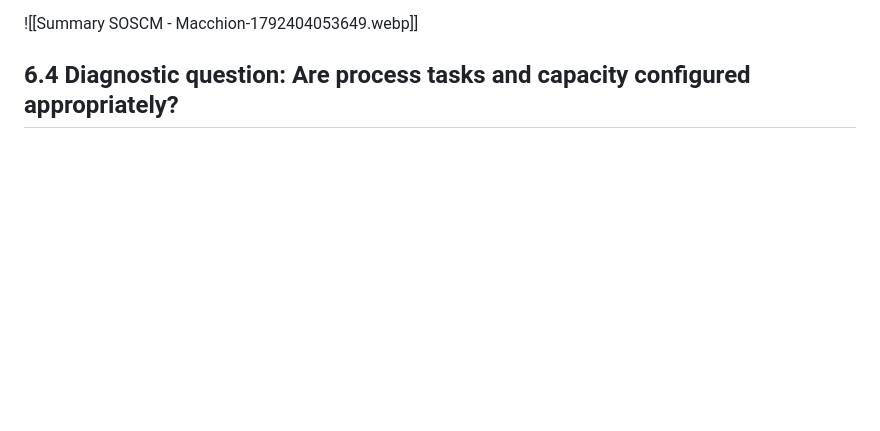
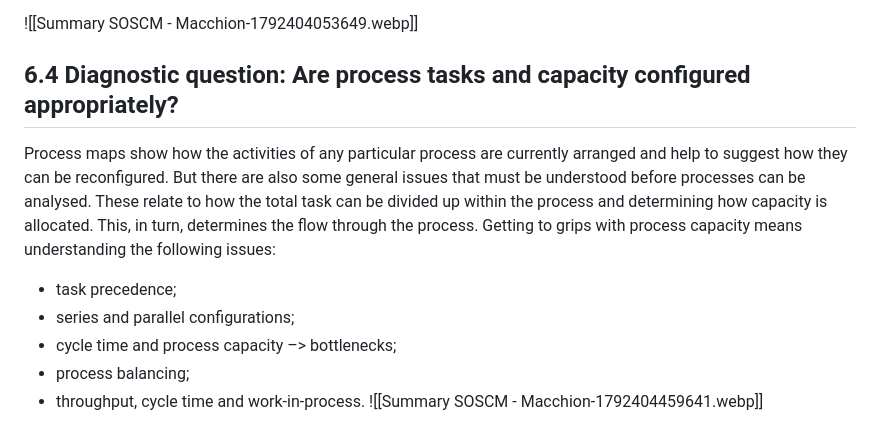
Before and after one commit to OfficialMatteoPiras/ManagementEngineering, a Markdown page: Smart Operations and Supply Chain Management/Summary SOSCM - Macchion.md, the part around the change. GitHub-like rendering; blank space fills up the shorter version.

Commit message:
vault backup: 2026-10-19 18:12:45 | hostname: Matteo404 | # files: 1 | files: M Smart Operations and Supply Chain Management/Summary SOSCM - Macchion.md

```diff
--- a/Smart Operations and Supply Chain Management/Summary SOSCM - Macchion.md
+++ b/Smart Operations and Supply Chain Management/Summary SOSCM - Macchion.md
@@ -271,4 +271,11 @@ As we examine each of these design factors, we will be using a number of terms t
 
 
 ## 6.4 Diagnostic question: Are process tasks and capacity configured appropriately?
+Process maps show how the activities of any particular process are currently arranged and help to suggest how they can be reconfigured. But there are also some general issues that must be understood before processes can be analysed. These relate to how the total task can be divided up within the process and determining how capacity is allocated. This, in turn, determines the flow through the process.
+Getting to grips with process capacity means understanding the following issues:
+- task precedence;
+- series and parallel configurations;
+- cycle time and process capacity –> bottlenecks;
+- process balancing;
+- throughput, cycle time and work-in-process.
 ![[Summary SOSCM - Macchion-1792404459641.webp]]
```
